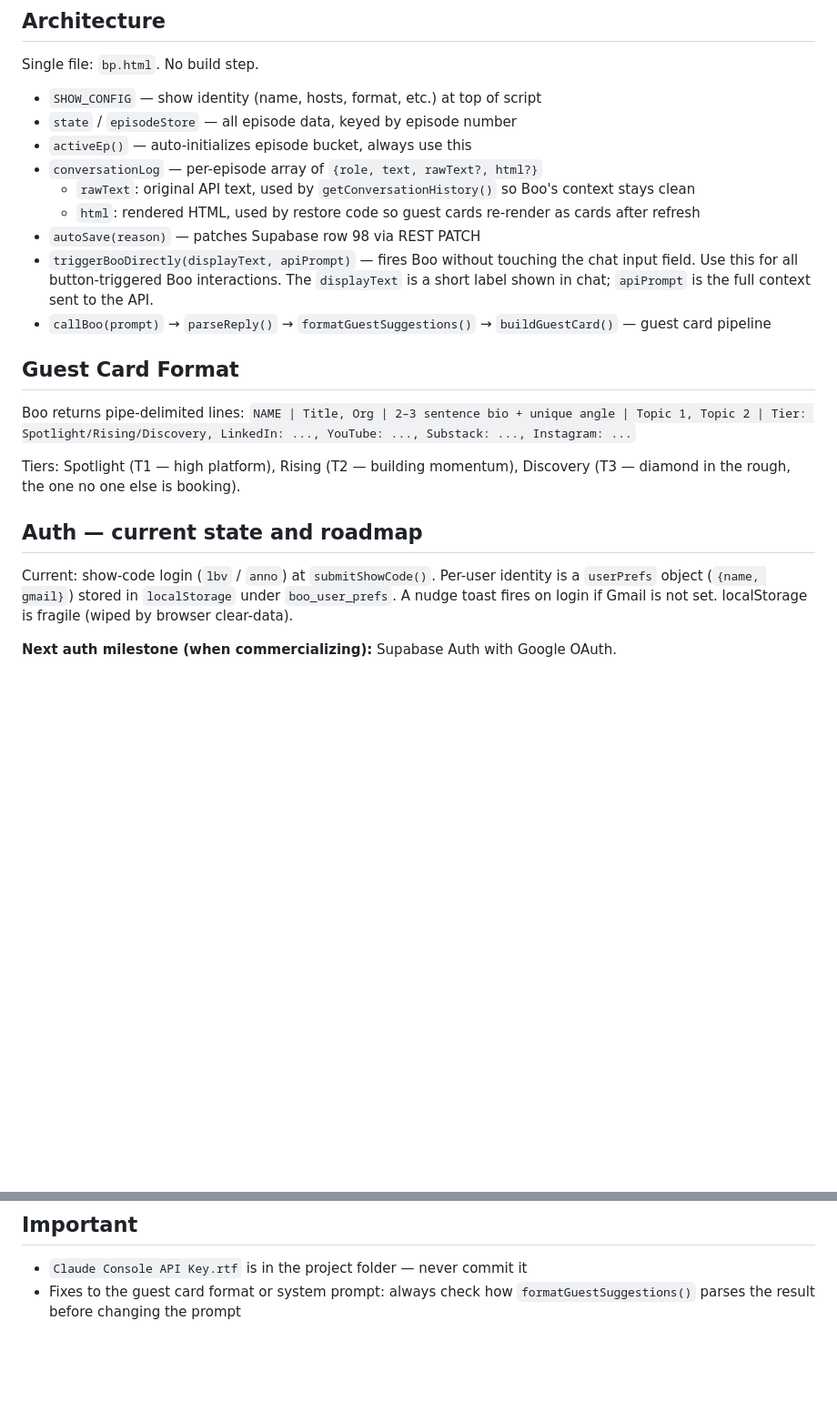
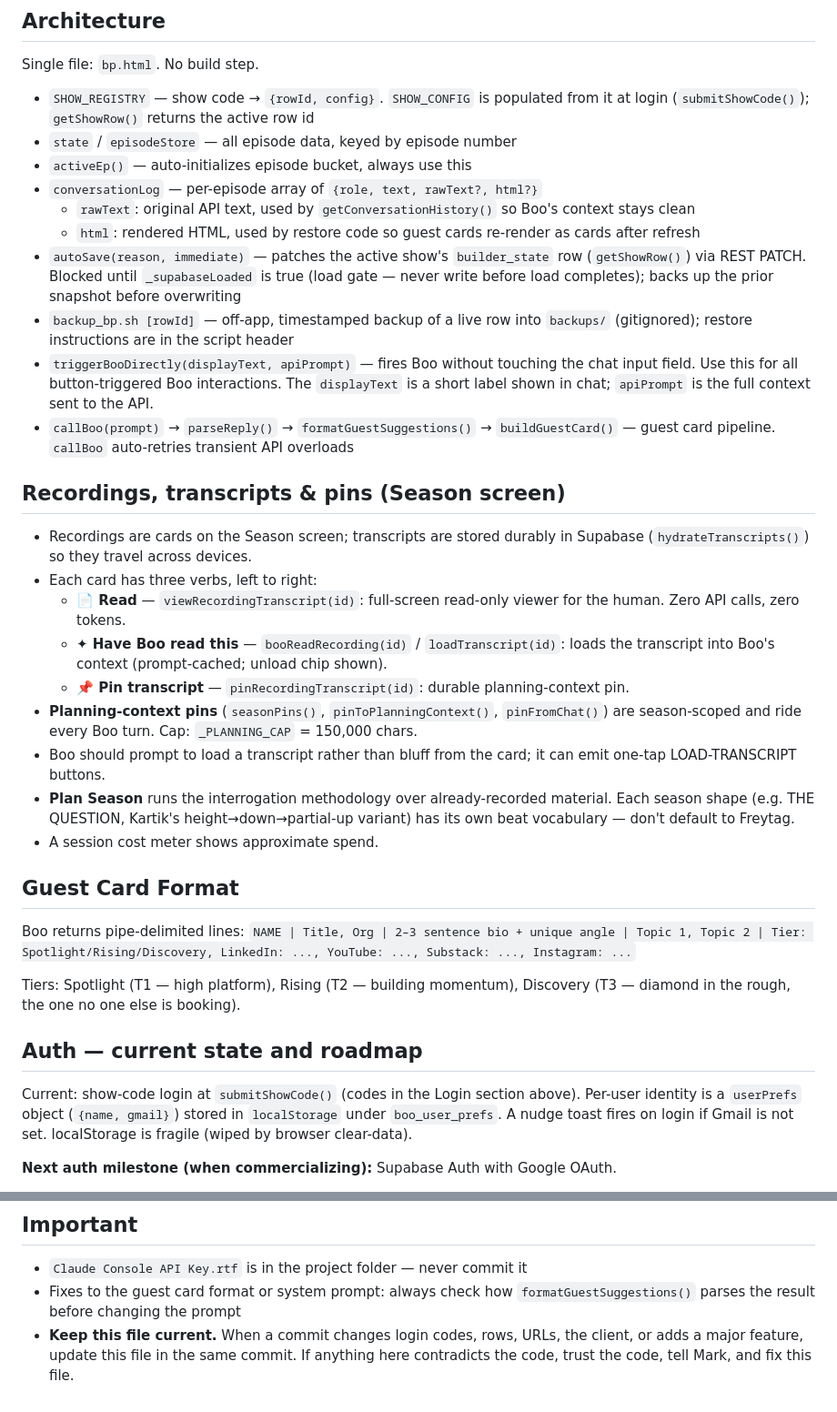
Before and after one commit to RedSunCreative/bp, a Markdown page: CLAUDE.md, 2 parts joined by grey strips. Shown at 91% size. GitHub-like rendering; blank space fills up the shorter version.

Commit message:
CLAUDE.md: correct show codes, client name, live URL; document recordings/pins
Notes had drifted from the code: listed a dead 'anno' code, omitted k12boss
and the test rows, named the wrong client. Adds a show-code/row table, the
recordings/transcript/pin features, the load gate, backup_bp.sh, and a
keep-this-current rule.

Co-Authored-By: Claude Opus 5.5 <noreply@anthropic.com>

```diff
--- a/CLAUDE.md
+++ b/CLAUDE.md
@@ -40,15 +54,27 @@ The specific interaction that makes this work (from `findGuest()`):
 
 ## Architecture
 Single file: `bp.html`. No build step.
-- `SHOW_CONFIG` — show identity (name, hosts, format, etc.) at top of script
+- `SHOW_REGISTRY` — show code → `{rowId, config}`. `SHOW_CONFIG` is populated from it at login (`submitShowCode()`); `getShowRow()` returns the active row id
 - `state` / `episodeStore` — all episode data, keyed by episode number
 - `activeEp()` — auto-initializes episode bucket, always use this
 - `conversationLog` — per-episode array of `{role, text, rawText?, html?}`
   - `rawText`: original API text, used by `getConversationHistory()` so Boo's context stays clean
   - `html`: rendered HTML, used by restore code so guest cards re-render as cards after refresh
-- `autoSave(reason)` — patches Supabase row 98 via REST PATCH
+- `autoSave(reason, immediate)` — patches the active show's `builder_state` row (`getShowRow()`) via REST PATCH. Blocked until `_supabaseLoaded` is true (load gate — never write before load completes); backs up the prior snapshot before overwriting
+- `backup_bp.sh [rowId]` — off-app, timestamped backup of a live row into `backups/` (gitignored); restore instructions are in the script header
 - `triggerBooDirectly(displayText, apiPrompt)` — fires Boo without touching the chat input field. Use this for all button-triggered Boo interactions. The `displayText` is a short label shown in chat; `apiPrompt` is the full context sent to the API.
-- `callBoo(prompt)` → `parseReply()` → `formatGuestSuggestions()` → `buildGuestCard()` — guest card pipeline
+- `callBoo(prompt)` → `parseReply()` → `formatGuestSuggestions()` → `buildGuestCard()` — guest card pipeline. `callBoo` auto-retries transient API overloads
+
+## Recordings, transcripts & pins (Season screen)
+- Recordings are cards on the Season screen; transcripts are stored durably in Supabase (`hydrateTranscripts()`) so they travel across devices.
+- Each card has three verbs, left to right:
+  - **📄 Read** — `viewRecordingTranscript(id)`: full-screen read-only viewer for the human. Zero API calls, zero tokens.
+  - **✦ Have Boo read this** — `booReadRecording(id)` / `loadTranscript(id)`: loads the transcript into Boo's context (prompt-cached; unload chip shown).
+  - **📌 Pin transcript** — `pinRecordingTranscript(id)`: durable planning-context pin.
+- **Planning-context pins** (`seasonPins()`, `pinToPlanningContext()`, `pinFromChat()`) are season-scoped and ride every Boo turn. Cap: `_PLANNING_CAP` = 150,000 chars.
+- Boo should prompt to load a transcript rather than bluff from the card; it can emit one-tap LOAD-TRANSCRIPT buttons.
+- **Plan Season** runs the interrogation methodology over already-recorded material. Each season shape (e.g. THE QUESTION, Kartik's height→down→partial-up variant) has its own beat vocabulary — don't default to Freytag.
+- A session cost meter shows approximate spend.
 
 ## Guest Card Format
 Boo returns pipe-delimited lines: `NAME | Title, Org | 2–3 sentence bio + unique angle | Topic 1, Topic 2 | Tier: Spotlight/Rising/Discovery, LinkedIn: ..., YouTube: ..., Substack: ..., Instagram: ...`
@@ -56,7 +82,7 @@ Boo returns pipe-delimited lines: `NAME | Title, Org | 2–3 sentence bio + uniq
 Tiers: Spotlight (T1 — high platform), Rising (T2 — building momentum), Discovery (T3 — diamond in the rough, the one no one else is booking).
 
 ## Auth — current state and roadmap
-Current: show-code login (`lbv` / `anno`) at `submitShowCode()`. Per-user identity is a `userPrefs` object (`{name, gmail}`) stored in `localStorage` under `boo_user_prefs`. A nudge toast fires on login if Gmail is not set. localStorage is fragile (wiped by browser clear-data).
+Current: show-code login at `submitShowCode()` (codes in the Login section above). Per-user identity is a `userPrefs` object (`{name, gmail}`) stored in `localStorage` under `boo_user_prefs`. A nudge toast fires on login if Gmail is not set. localStorage is fragile (wiped by browser clear-data).
 
 **Next auth milestone (when commercializing):** Supabase Auth with Google OAuth.
 - One "Sign in with Google" button replaces or supplements the show-code flow
@@ -69,3 +95,4 @@ Current: show-code login (`lbv` / `anno`) at `submitShowCode()`. Per-user identi
 ## Important
 - `Claude Console API Key.rtf` is in the project folder — never commit it
 - Fixes to the guest card format or system prompt: always check how `formatGuestSuggestions()` parses the result before changing the prompt
+- **Keep this file current.** When a commit changes login codes, rows, URLs, the client, or adds a major feature, update this file in the same commit. If anything here contradicts the code, trust the code, tell Mark, and fix this file.
```
Also changed, not shown: other parts of CLAUDE.md (+16 -2 lines).
